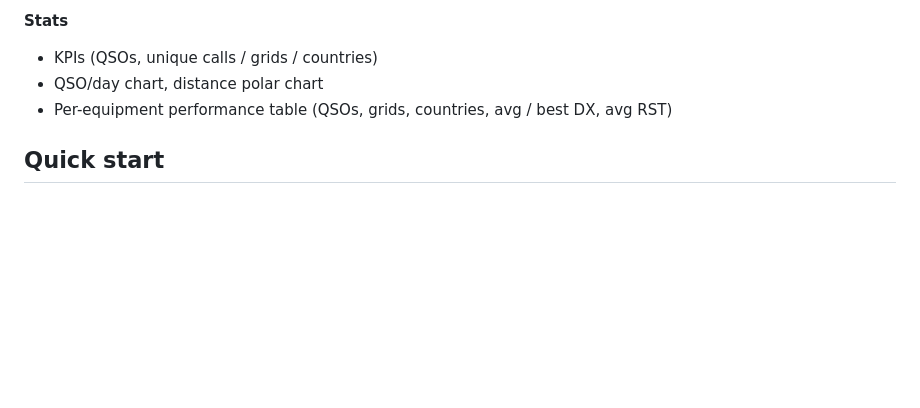
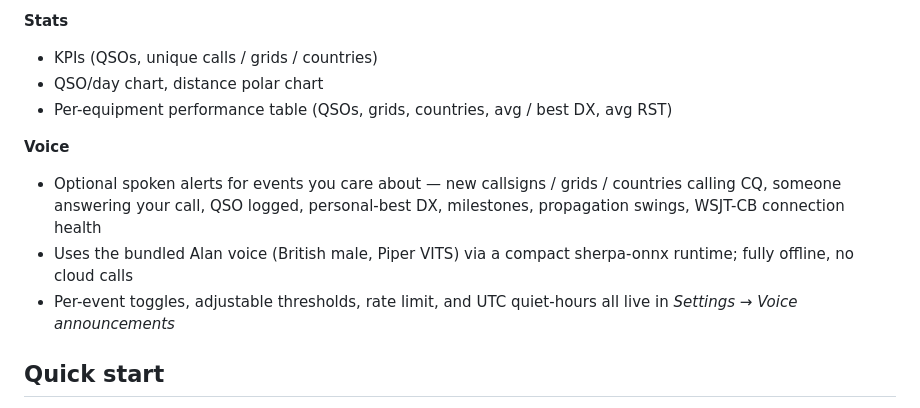
Before and after one commit to MrNash23/CBScope, a Markdown page: README.md, the part around the change. GitHub-like rendering; blank space fills up the shorter version.

Commit message:
README: add Voice feature summary
Short paragraph under the feature list covering the new event-driven
spoken alerts (bundled Alan / Piper voice via sherpa-onnx) and where to
configure them.

Co-Authored-By: Claude Opus 4.7 <noreply@anthropic.com>

```diff
--- a/README.md
+++ b/README.md
@@ -47,6 +47,11 @@ Purpose-built for WSJT-CB. Streams decodes and QSOs live over UDP, tails the ADI
 - QSO/day chart, distance polar chart
 - Per-equipment performance table (QSOs, grids, countries, avg / best DX, avg RST)
 
+**Voice**
+- Optional spoken alerts for events you care about — new callsigns / grids / countries calling CQ, someone answering your call, QSO logged, personal-best DX, milestones, propagation swings, WSJT-CB connection health
+- Uses the bundled Alan voice (British male, Piper VITS) via a compact sherpa-onnx runtime; fully offline, no cloud calls
+- Per-event toggles, adjustable thresholds, rate limit, and UTC quiet-hours all live in *Settings → Voice announcements*
+
 ## Quick start
 
 1. Grab `CBScope.dmg` from the [releases page](../../releases) and drag `CBScope.app` into `/Applications`. Releases are signed with an Apple Developer ID and notarized, so Gatekeeper will let it open without ceremony.
```
